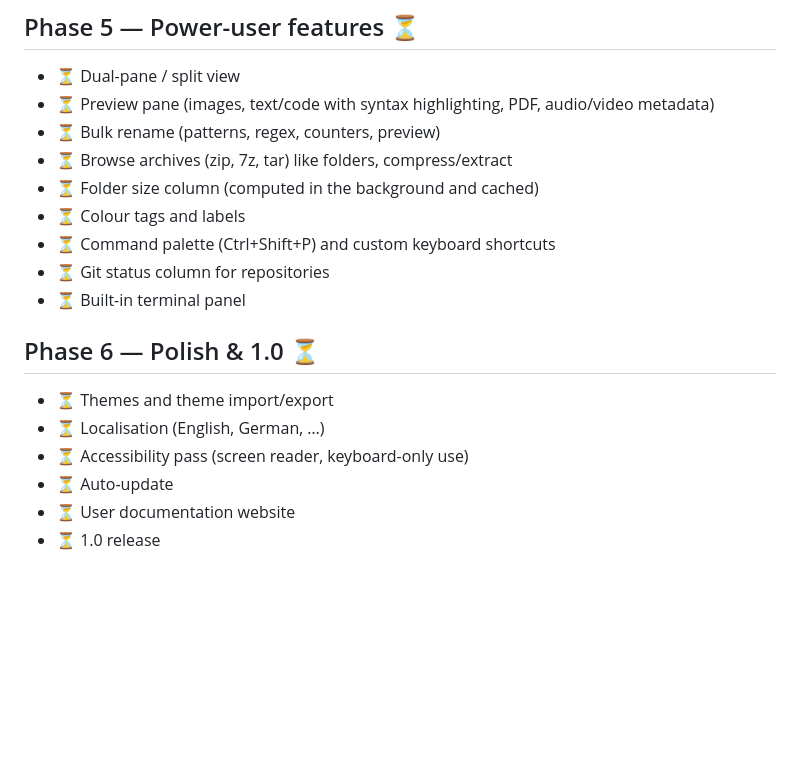
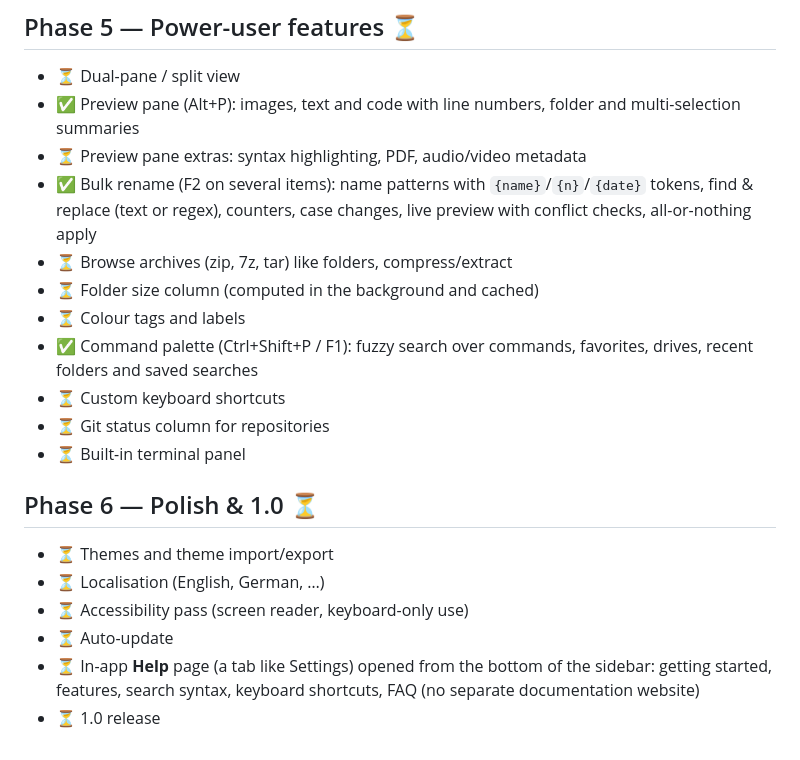
Before and after one commit to Flory-1/Oxplorer, a Markdown page: ROADMAP.md, the part around the change. Rendered like a GitHub page; blank space fills up the shorter version.

```diff
--- a/ROADMAP.md
+++ b/ROADMAP.md
@@ -110,12 +110,14 @@ Windows-only APIs and still need a manual check on a real Windows machine.
 ## Phase 5 — Power-user features ⏳
 
 - ⏳ Dual-pane / split view
-- ⏳ Preview pane (images, text/code with syntax highlighting, PDF, audio/video metadata)
-- ⏳ Bulk rename (patterns, regex, counters, preview)
+- ✅ Preview pane (Alt+P): images, text and code with line numbers, folder and multi-selection summaries
+- ⏳ Preview pane extras: syntax highlighting, PDF, audio/video metadata
+- ✅ Bulk rename (F2 on several items): name patterns with `{name}`/`{n}`/`{date}` tokens, find & replace (text or regex), counters, case changes, live preview with conflict checks, all-or-nothing apply
 - ⏳ Browse archives (zip, 7z, tar) like folders, compress/extract
 - ⏳ Folder size column (computed in the background and cached)
 - ⏳ Colour tags and labels
-- ⏳ Command palette (Ctrl+Shift+P) and custom keyboard shortcuts
+- ✅ Command palette (Ctrl+Shift+P / F1): fuzzy search over commands, favorites, drives, recent folders and saved searches
+- ⏳ Custom keyboard shortcuts
 - ⏳ Git status column for repositories
 - ⏳ Built-in terminal panel
 
@@ -125,5 +127,5 @@ Windows-only APIs and still need a manual check on a real Windows machine.
 - ⏳ Localisation (English, German, …)
 - ⏳ Accessibility pass (screen reader, keyboard-only use)
 - ⏳ Auto-update
-- ⏳ User documentation website
+- ⏳ In-app **Help** page (a tab like Settings) opened from the bottom of the sidebar: getting started, features, search syntax, keyboard shortcuts, FAQ (no separate documentation website)
 - ⏳ 1.0 release
```
Also changed, not shown: README.md (+25 -9 lines), docs/screenshots/preview-dark.png (added), 14 other files.
